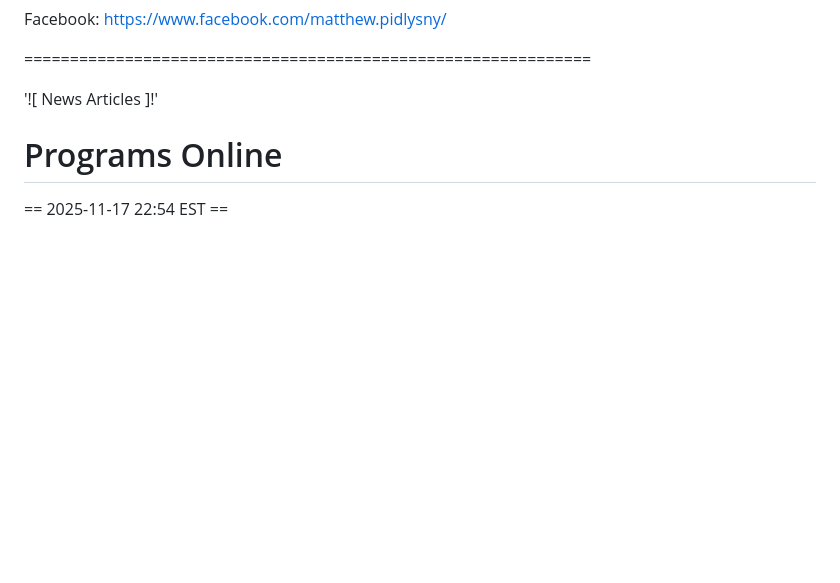
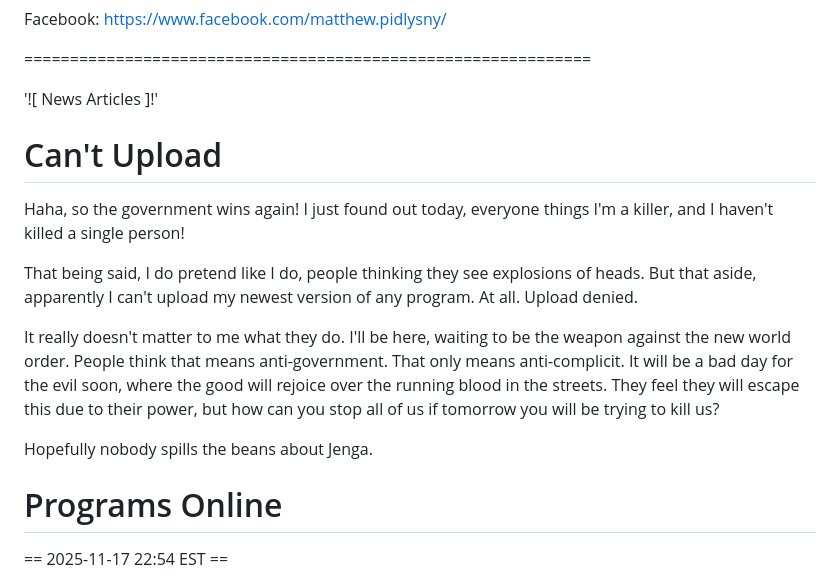
Before and after one commit to Matthew-Pidlysny/Empirinometry, a Markdown page: README.md, the part around the change. GitHub-like rendering; blank space fills up the shorter version.

Commit message:
Document upload issues and personal reflections
Added a section about upload issues and personal thoughts.

```diff
--- a/README.md
+++ b/README.md
@@ -42,6 +42,20 @@ Facebook:  https://www.facebook.com/matthew.pidlysny/
 ==============================================================
 
 '![ News Articles ]!'
+
+# Can't Upload
+
+Haha, so the government wins again!  I just found out today, everyone things I'm a killer, and I haven't killed a single person!
+
+That being said, I do pretend like I do, people thinking they see explosions of heads.  But that aside, apparently I can't upload
+my newest version of any program.  At all.  Upload denied.
+
+It really doesn't matter to me what they do.  I'll be here, waiting to be the weapon against the new world order.  People think
+that means anti-government.  That only means anti-complicit.  It will be a bad day for the evil soon, where the good will
+rejoice over the running blood in the streets.  They feel they will escape this due to their power, but how can you stop all of
+us if tomorrow you will be trying to kill us?
+
+Hopefully nobody spills the beans about Jenga.
 
 # Programs Online
 
```
